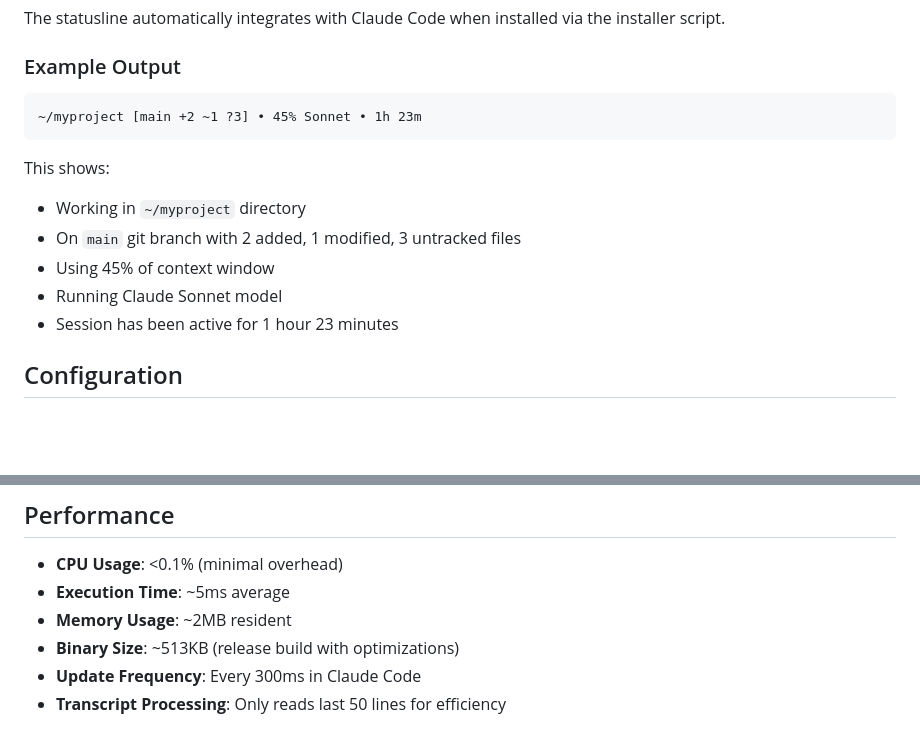
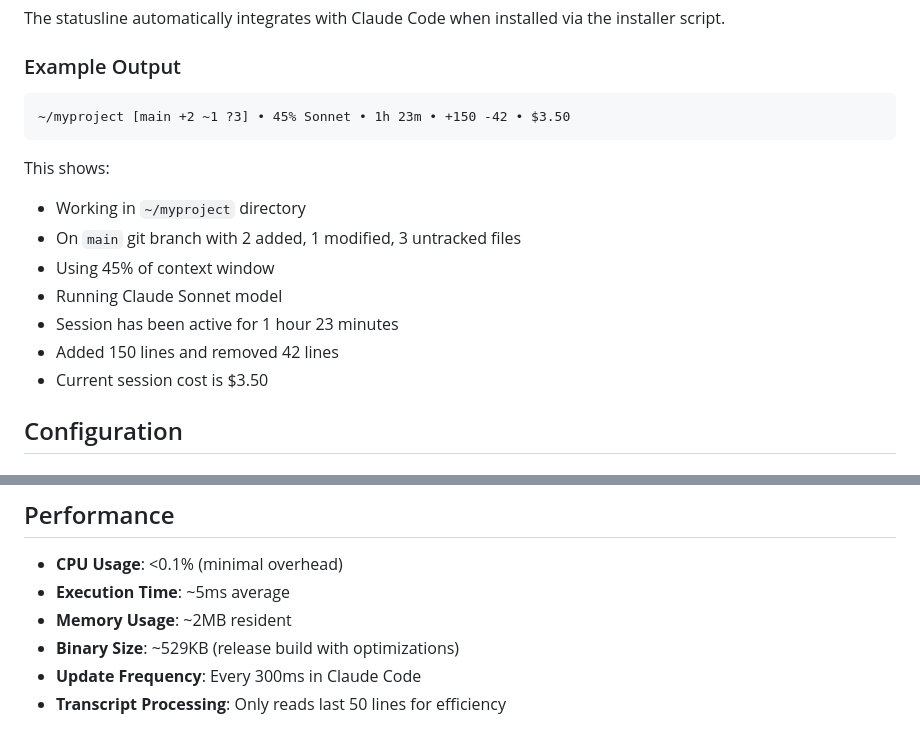
Before and after one commit to hagan/claudia-statusline, a Markdown page: README.md, 2 parts joined by grey strips. GitHub-like rendering; blank space fills up the shorter version.

````diff
--- a/README.md
+++ b/README.md
@@ -113,7 +115,7 @@ The statusline automatically integrates with Claude Code when installed via the
 
 ### Example Output
 ```
-~/myproject [main +2 ~1 ?3] • 45% Sonnet • 1h 23m
+~/myproject [main +2 ~1 ?3] • 45% Sonnet • 1h 23m • +150 -42 • $3.50
 ```
 
 This shows:
@@ -122,6 +124,8 @@ This shows:
 - Using 45% of context window
 - Running Claude Sonnet model
 - Session has been active for 1 hour 23 minutes
+- Added 150 lines and removed 42 lines
+- Current session cost is $3.50
 
 ## Configuration
 
@@ -341,7 +396,7 @@ Contributions are welcome! Please:
 - **CPU Usage**: <0.1% (minimal overhead)
 - **Execution Time**: ~5ms average
 - **Memory Usage**: ~2MB resident
-- **Binary Size**: ~513KB (release build with optimizations)
+- **Binary Size**: ~529KB (release build with optimizations)
 - **Update Frequency**: Every 300ms in Claude Code
 - **Transcript Processing**: Only reads last 50 lines for efficiency
 
````
Also changed, not shown: other parts of README.md (+61 -2 lines), statusline.png, 2 other files.
